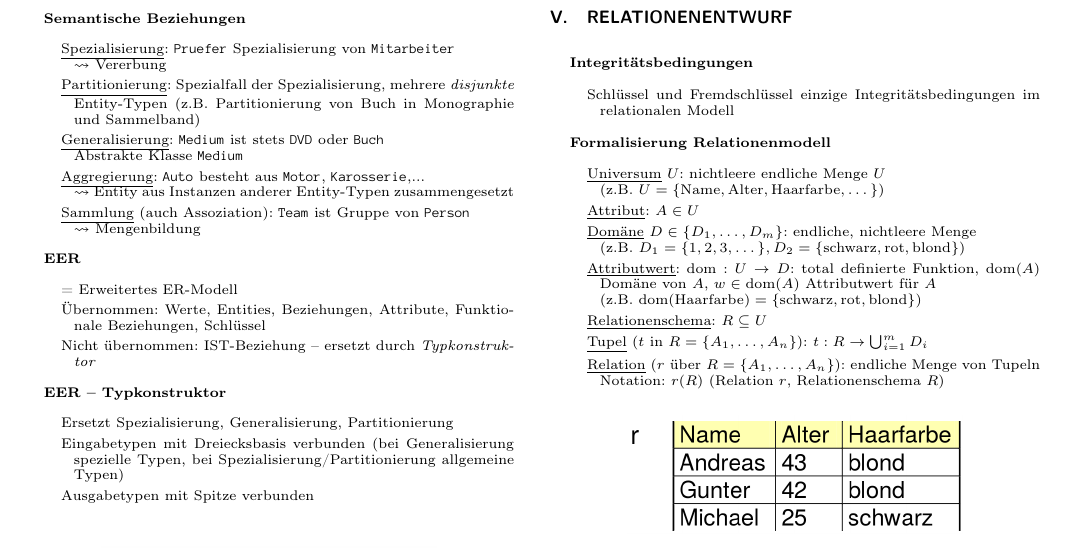
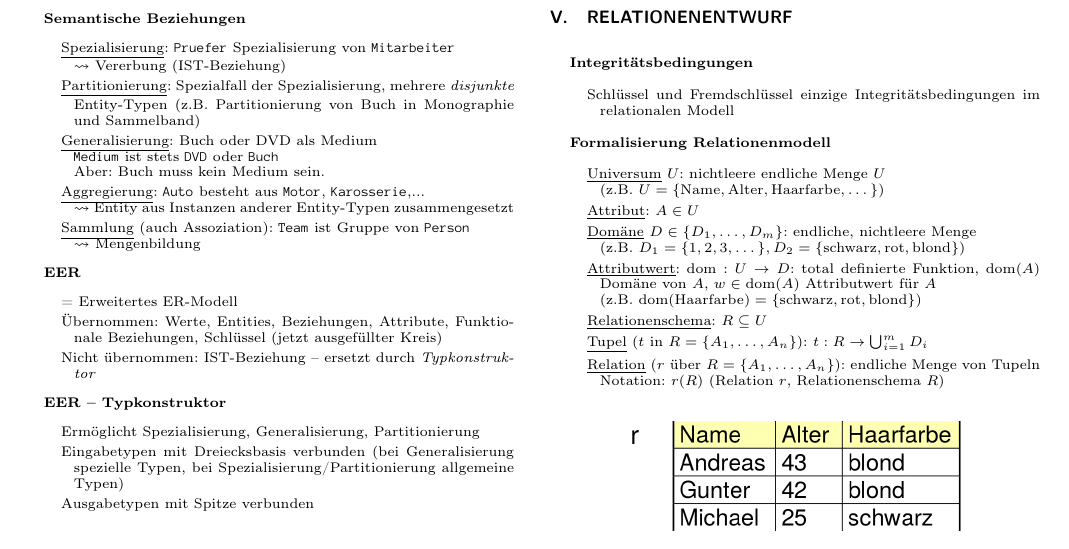
Before and after one commit to jens-ox/DBS, a LaTeX paper (Zusammenfassung-DBS.tex, which reads chapters/DBS/04_Entwurf.tex): part of page 6 of 14, cut so that both start at the same text. Compiled offline with pdfLaTeX.

Commit message:
Kapitel 4: Kleine Änderungen

```diff
--- a/chapters/DBS/04_Entwurf.tex
+++ b/chapters/DBS/04_Entwurf.tex
@@ -86,9 +86,10 @@
 
 \textbf{Semantische Beziehungen}
 \begin{items}
-	\item \underline{Spezialisierung}: \lstinline[language=sql]{Pruefer} Spezialisierung von \lstinline[language=sql]{Mitarbeiter} \\* \( \leadsto \) Vererbung
+	\item \underline{Spezialisierung}: \lstinline[language=sql]{Pruefer} Spezialisierung von \lstinline[language=sql]{Mitarbeiter} \\* \( \leadsto \) Vererbung (IST-Beziehung)
 	\item \underline{Partitionierung}: Spezialfall der Spezialisierung, mehrere \emph{disjunkte} Entity-Typen (z.B. Partitionierung von Buch in Monographie und Sammelband)
-	\item \underline{Generalisierung}: \lstinline[language=sql]{Medium} ist stets \lstinline[language=sql]{DVD} oder \lstinline[language=sql]{Buch} \\* Abstrakte Klasse \lstinline[language=sql]{Medium}
+	\item \underline{Generalisierung}: Buch oder DVD als Medium \\*
+	\lstinline[language=sql]{Medium} ist stets \lstinline[language=sql]{DVD} oder \lstinline[language=sql]{Buch} \\* Aber: Buch muss kein Medium sein.
 	\item \underline{Aggregierung}: \lstinline[language=sql]{Auto} besteht aus \lstinline[language=sql]{Motor}, \lstinline[language=sql]{Karosserie},... \\* \( \leadsto \) Entity aus Instanzen anderer Entity-Typen zusammengesetzt
 	\item \underline{Sammlung} (auch Assoziation): \lstinline[language=sql]{Team} ist Gruppe von \lstinline[language=sql]{Person} \\* \( \leadsto \) Mengenbildung
 \end{items}
@@ -96,13 +97,13 @@
 \textbf{EER}
 \begin{items}
 	\item = Erweitertes ER-Modell
-	\item Übernommen: Werte, Entities, Beziehungen, Attribute, Funktionale Beziehungen, Schlüssel
+	\item Übernommen: Werte, Entities, Beziehungen, Attribute, Funktionale Beziehungen, Schlüssel (jetzt ausgefüllter Kreis)
 	\item Nicht übernommen: IST-Beziehung -- ersetzt durch \emph{Typkonstruktor}
 \end{items}
 
 \textbf{EER -- Typkonstruktor}
 \begin{items}
-	\item Ersetzt Spezialisierung, Generalisierung, Partitionierung
+	\item Ermöglicht Spezialisierung, Generalisierung, Partitionierung
 	\item Eingabetypen mit Dreiecksbasis verbunden (bei Generalisierung spezielle Typen, bei Spezialisierung/Partitionierung allgemeine Typen)
 	\item Ausgabetypen mit Spitze verbunden
 \end{items}
```
Also changed, not shown: Zusammenfassung-DBS.pdf.
